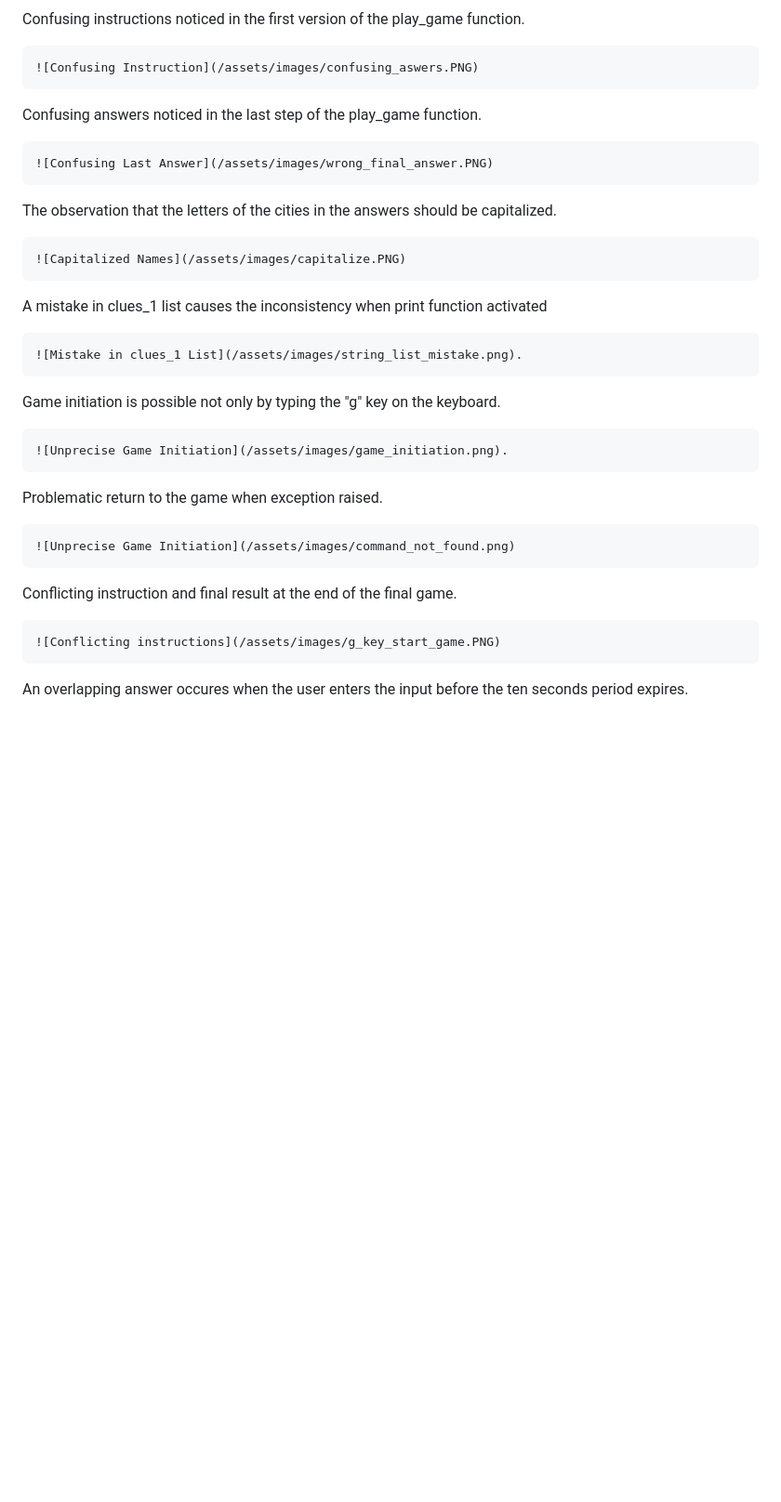
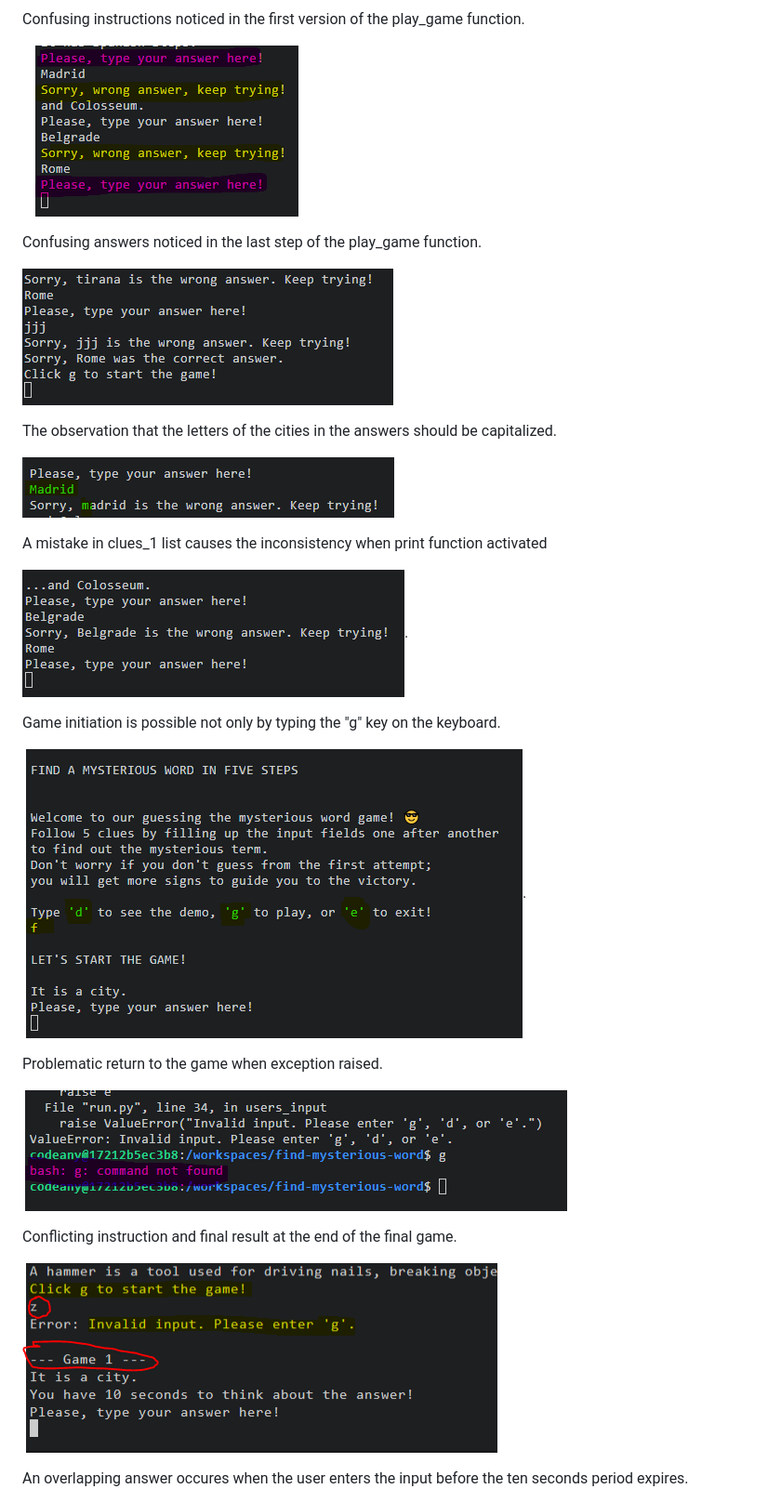
Before and after one commit to VladaAlek/find-mysterious-word, a Markdown page: README.md, the part around one of its changes. Shown at 93% size. GitHub-like rendering; blank space fills up the shorter version.

Commit message:
docs: improve Readme.md file

```diff
--- a/README.md
+++ b/README.md
@@ -147,31 +148,31 @@ The same as here:
 
 Confusing instructions noticed in the first version of the play_game function.
 
-    ![Confusing Instruction](/assets/images/confusing_aswers.PNG)
+![Confusing Instruction](/assets/images/confusing_aswers_1.PNG)
 
 Confusing answers noticed in the last step of the play_game function.
 
-    ![Confusing Last Answer](/assets/images/wrong_final_answer.PNG)
+![Confusing Last Answer](/assets/images/wrong_final_answer_1.PNG)
 
 The observation that the letters of the cities in the answers should be capitalized.
 
-    ![Capitalized Names](/assets/images/capitalize.PNG)
+![Capitalized Names](/assets/images/capitalize_1.PNG)
 
 A mistake in clues_1 list causes the inconsistency when print function activated
 
-    ![Mistake in clues_1 List](/assets/images/string_list_mistake.png).
+![Mistake in clues_1 List](/assets/images/string_list_mistake_1.png).
 
 Game initiation is possible not only by typing the "g" key on the keyboard.
 
-    ![Unprecise Game Initiation](/assets/images/game_initiation.png).
+![Unprecise Game Initiation](/assets/images/game_initiation.png).
 
 Problematic return to the game when exception raised.
 
-    ![Unprecise Game Initiation](/assets/images/command_not_found.png)
+![Unprecise Game Initiation](/assets/images/command_not_found.png)
 
 Conflicting instruction and final result at the end of the final game.
 
-    ![Conflicting instructions](/assets/images/g_key_start_game.PNG)
+![Conflicting instructions](/assets/images/g_key_start_game.PNG)
 
 An overlapping answer occures when the user enters the input before the ten seconds period expires.
 
```
Also changed, not shown: other parts of README.md (+8 -7 lines), assets/images/capitalize_1.PNG (renamed from assets/images/capitalize.PNG), assets/images/confusing_aswers_1.PNG (renamed from assets/images/confusing_aswers.PNG), assets/images/game_count_1.PNG (added), assets/images/string_list_mistake_1.png (renamed from assets/images/string_list_mistake.png), assets/images/wrong_final_answer_1.PNG (renamed from assets/images/wrong_final_answer.PNG), assets/images/wrong_value_input_1.png (renamed from assets/images/wrong_value_input.png), 1 other file.
